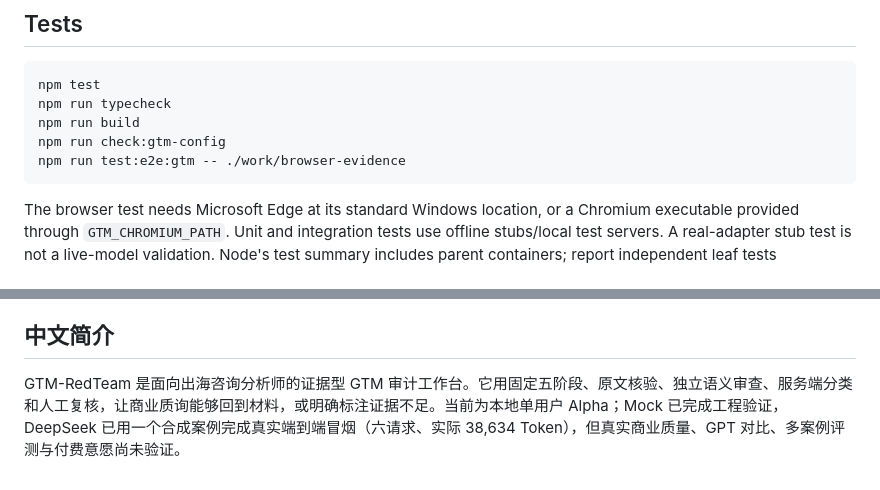
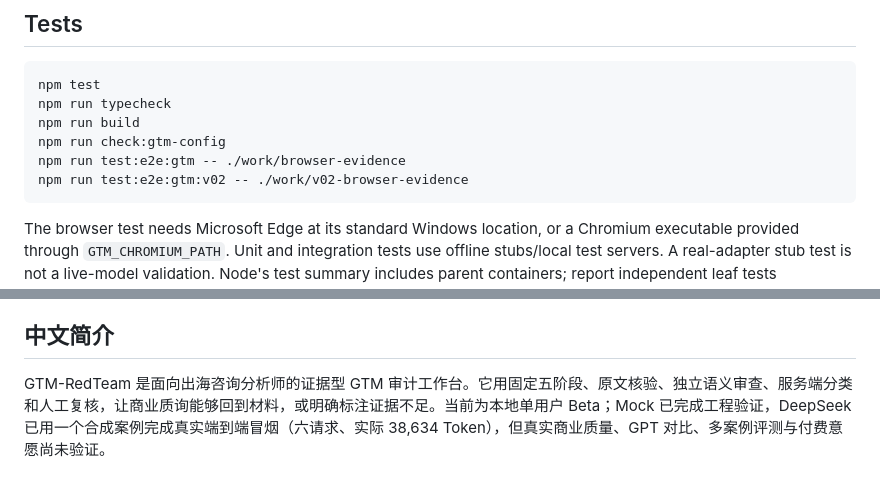
Before and after one commit to chengtaoxu23-prog/seminar-room, a Markdown page: README.md, 2 parts joined by grey strips. Drawn GitHub-style.

````diff
--- a/README.md
+++ b/README.md
@@ -133,6 +139,7 @@ npm run typecheck
 npm run build
 npm run check:gtm-config
 npm run test:e2e:gtm -- ./work/browser-evidence
+npm run test:e2e:gtm:v02 -- ./work/v02-browser-evidence
 ```
 
 The browser test needs Microsoft Edge at its standard Windows location, or a Chromium executable provided through `GTM_CHROMIUM_PATH`. Unit and integration tests use offline stubs/local test servers. A real-adapter stub test is not a live-model validation. Node's test summary includes parent containers; report independent leaf tests separately. Existing legacy test commands remain available but the GTM E2E command is the current workbench acceptance path.
@@ -163,4 +170,4 @@ See the preregistered [evaluation design](docs/evaluation-plan.md). These are pl
 
 ## 中文简介
 
-GTM-RedTeam 是面向出海咨询分析师的证据型 GTM 审计工作台。它用固定五阶段、原文核验、独立语义审查、服务端分类和人工复核，让商业质询能够回到材料，或明确标注证据不足。当前为本地单用户 Alpha；Mock 已完成工程验证，DeepSeek 已用一个合成案例完成真实端到端冒烟（六请求、实际 38,634 Token），但真实商业质量、GPT 对比、多案例评测与付费意愿尚未验证。
+GTM-RedTeam 是面向出海咨询分析师的证据型 GTM 审计工作台。它用固定五阶段、原文核验、独立语义审查、服务端分类和人工复核，让商业质询能够回到材料，或明确标注证据不足。当前为本地单用户 Beta；Mock 已完成工程验证，DeepSeek 已用一个合成案例完成真实端到端冒烟（六请求、实际 38,634 Token），但真实商业质量、GPT 对比、多案例评测与付费意愿尚未验证。
````
Also changed, not shown: other parts of README.md (+12 -6 lines), RELEASE_NOTES_v0.2.0-beta.1.md (added, +19 -0 lines), docs/architecture/gtm-v02-ui.md (added, +53 -0 lines), docs/validation/v02-beta-live-2026-11-14.md (added, +9 -0 lines), docs/screenshots/gtm-audit.png, docs/screenshots/gtm-home.png, docs/screenshots/gtm-report.png, 13 other files.
